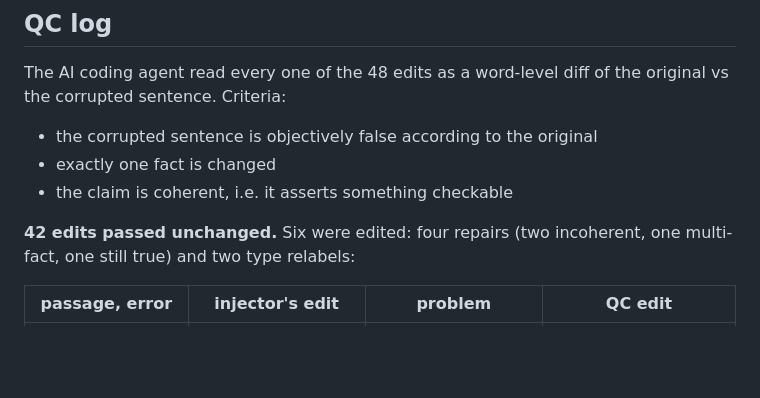
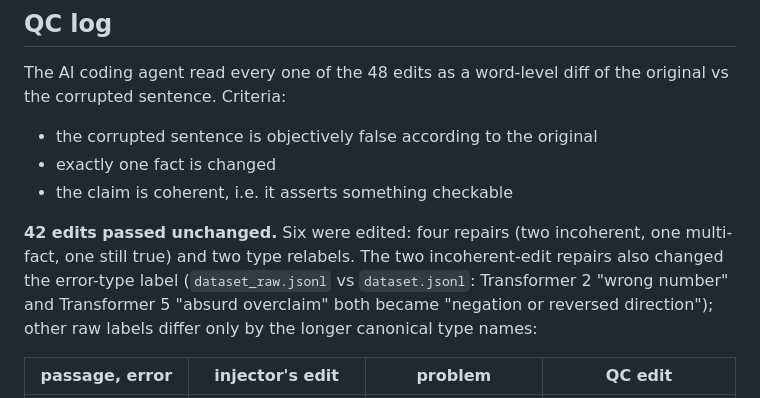
Before and after one commit to BurnyCoder/auto-but-actually-fact-checker-evaluator, a Markdown page: benchmarks/ai_errors_v1/README.md, the part around the change. Drawn GitHub-style; blank space fills up the shorter version.

Commit message:
Note error-type changes from QC repairs in ai_errors_v1 README (per dataset_raw.jsonl vs dataset.jsonl)

```diff
--- a/benchmarks/ai_errors_v1/README.md
+++ b/benchmarks/ai_errors_v1/README.md
@@ -70,7 +70,9 @@ Criteria:
 - the claim is coherent, i.e. it asserts something checkable
 
 **42 edits passed unchanged.** Six were edited: four repairs (two incoherent, one multi-fact, one still true) and
-two type relabels:
+two type relabels. The two incoherent-edit repairs also changed the error-type label (`dataset_raw.jsonl` vs
+`dataset.jsonl`: Transformer 2 "wrong number" and Transformer 5 "absurd overclaim" both became "negation or
+reversed direction"); other raw labels differ only by the longer canonical type names:
 
 | passage, error | injector's edit | problem | QC edit |
 |---|---|---|---|
```
